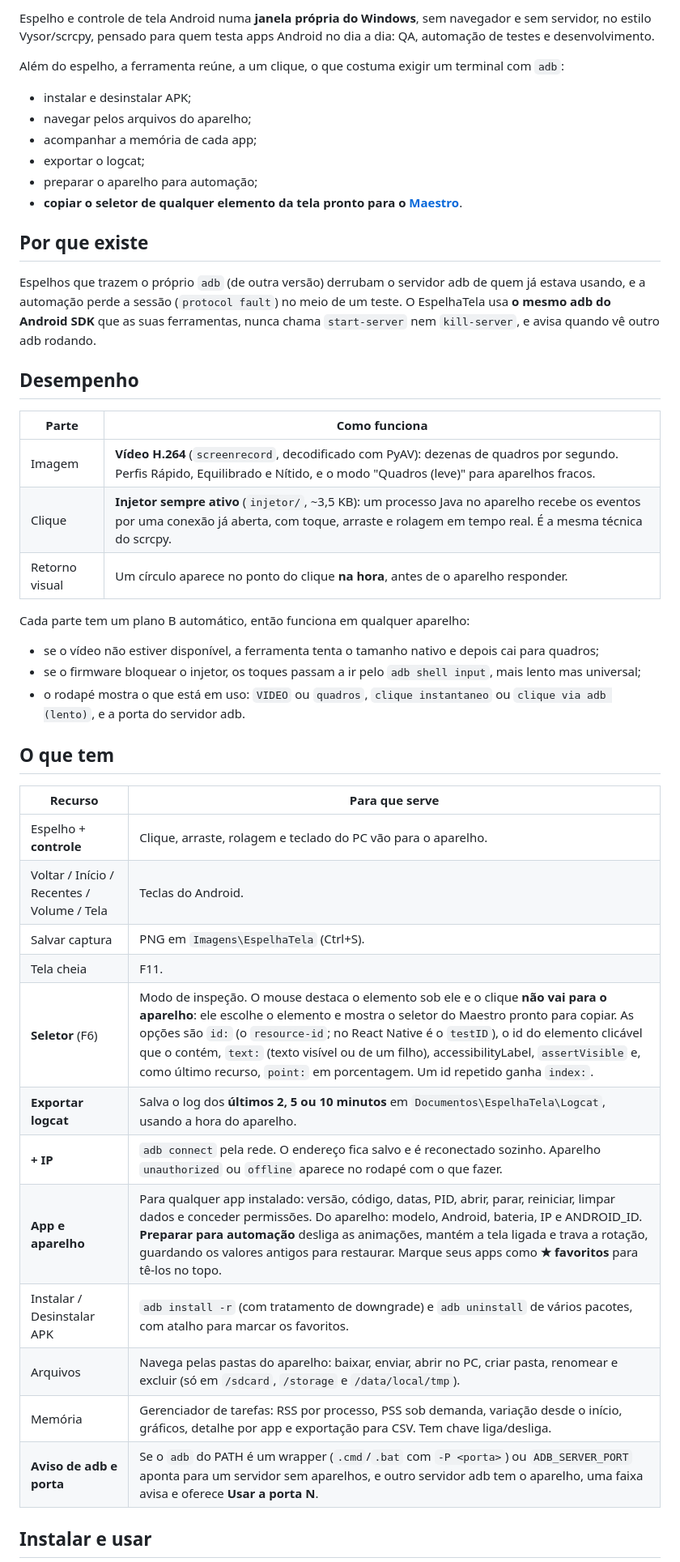
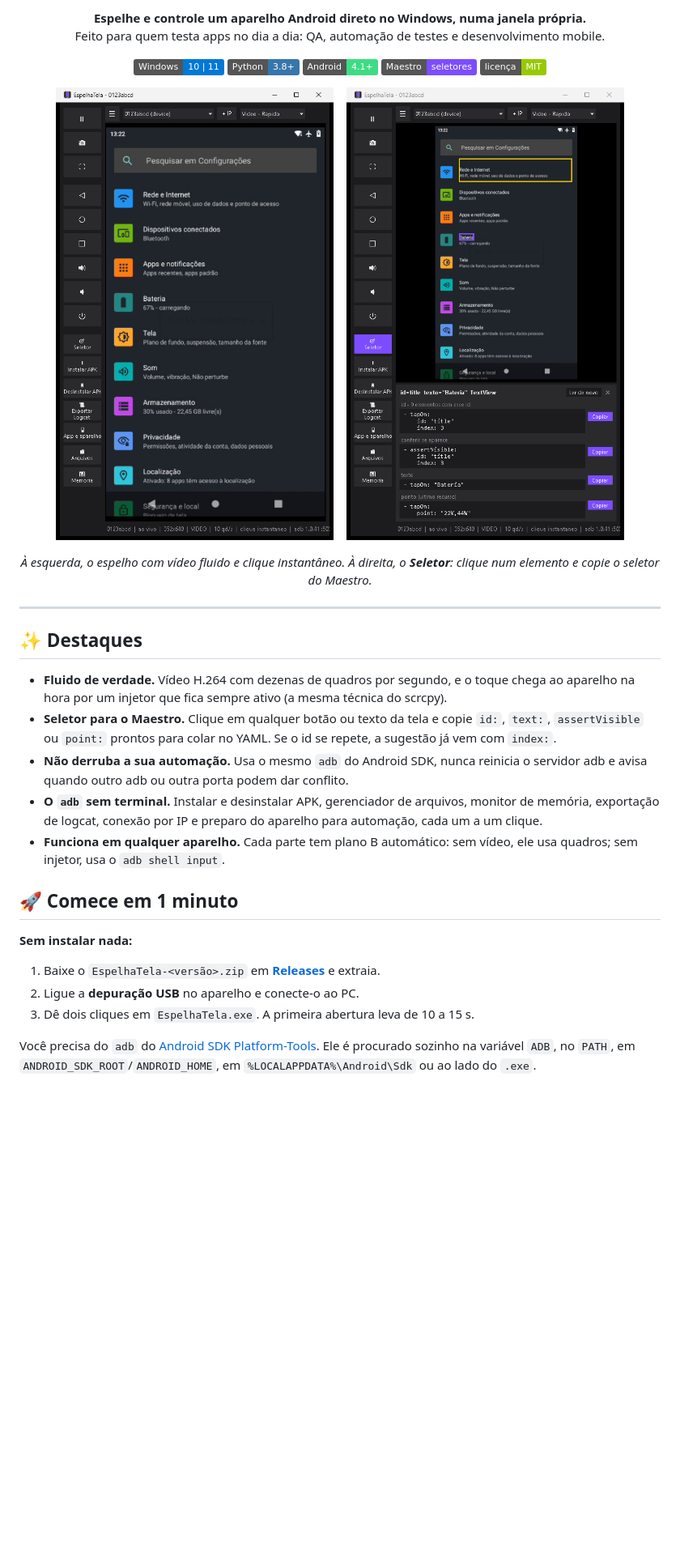
Before and after one commit to beterraba409/EspelhaTela, a Markdown page: README.md, the part around one of its changes. Shown at 81% size. Drawn GitHub-style; pictures changed too: docs/img/espelho.png (added), docs/img/seletor.png (added); badges without logos; blank space fills up the shorter version.

Commit message:
docs: README de apresentacao com prints, CONTRIBUTING e modelos de issue
Co-Authored-By: Claude Opus 5.5 <noreply@anthropic.com>

```diff
--- a/README.md
+++ b/README.md
@@ -2,50 +2,41 @@
 
-Espelho e controle de tela Android numa **janela própria do Windows**, sem navegador e sem servidor, no estilo
-Vysor/scrcpy, pensado para quem testa apps Android no dia a dia: QA, automação de testes e desenvolvimento.
+<p align="center">
+  <b>Espelhe e controle um aparelho Android direto no Windows, numa janela própria.</b><br>
+  Feito para quem testa apps no dia a dia: QA, automação de testes e desenvolvimento mobile.
+</p>
 
-Além do espelho, a ferramenta reúne, a um clique, o que costuma exigir um terminal com `adb`:
-- instalar e desinstalar APK;
-- navegar pelos arquivos do aparelho;
-- acompanhar a memória de cada app;
-- exportar o logcat;
-- preparar o aparelho para automação;
-- **copiar o seletor de qualquer elemento da tela pronto para o [Maestro](https://maestro.mobile.dev)**.
+<p align="center">
+  <img alt="Windows 10/11" src="https://img.shields.io/badge/Windows-10%20%7C%2011-0078D6">
+  <img alt="Python 3.8+" src="https://img.shields.io/badge/Python-3.8%2B-3776AB">
+  <img alt="Android 4.1+" src="https://img.shields.io/badge/Android-4.1%2B-3DDC84">
+  <img alt="Maestro" src="https://img.shields.io/badge/Maestro-seletores-7c4dff">
+  <a href="LICENSE"><img alt="Licença MIT" src="https://img.shields.io/badge/licen%C3%A7a-MIT-green"></a>
+</p>
 
-## Por que existe
+<p align="center">
+  <img src="docs/img/espelho.png" width="360" alt="Espelho do aparelho com a barra lateral de ações">
+  &nbsp;&nbsp;
+  <img src="docs/img/seletor.png" width="360" alt="Seletor mostrando o seletor do Maestro do item clicado">
+</p>
 
-Espelhos que trazem o próprio `adb` (de outra versão) derrubam o servidor adb de quem já estava usando, e a
-automação perde a sessão (`protocol fault`) no meio de um teste. O EspelhaTela usa **o mesmo adb do Android SDK**
-que as suas ferramentas, nunca chama `start-server` nem `kill-server`, e avisa quando vê outro adb rodando.
+<p align="center"><i>À esquerda, o espelho com vídeo fluido e clique instantâneo. À direita, o <b>Seletor</b>: clique num elemento e copie o seletor do Maestro.</i></p>
 
-## Desempenho
+---
 
-| Parte | Como funciona |
-|---|---|
-| Imagem | **Vídeo H.264** (`screenrecord`, decodificado com PyAV): dezenas de quadros por segundo. Perfis Rápido, Equilibrado e Nítido, e o modo "Quadros (leve)" para aparelhos fracos. |
-| Clique | **Injetor sempre ativo** (`injetor/`, ~3,5 KB): um processo Java no aparelho recebe os eventos por uma conexão já aberta, com toque, arraste e rolagem em tempo real. É a mesma técnica do scrcpy. |
-| Retorno visual | Um círculo aparece no ponto do clique **na hora**, antes de o aparelho responder. |
+## ✨ Destaques
 
-Cada parte tem um plano B automático, então funciona em qualquer aparelho:
-- se o vídeo não estiver disponível, a ferramenta tenta o tamanho nativo e depois cai para quadros;
-- se o firmware bloquear o injetor, os toques passam a ir pelo `adb shell input`, mais lento mas universal;
-- o rodapé mostra o que está em uso: `VIDEO` ou `quadros`, `clique instantaneo` ou `clique via adb (lento)`, e a porta do servidor adb.
+- **Fluido de verdade.** Vídeo H.264 com dezenas de quadros por segundo, e o toque chega ao aparelho na hora por um injetor que fica sempre ativo (a mesma técnica do scrcpy).
+- **Seletor para o Maestro.** Clique em qualquer botão ou texto da tela e copie `id:`, `text:`, `assertVisible` ou `point:` prontos para colar no YAML. Se o id se repete, a sugestão já vem com `index:`.
+- **Não derruba a sua automação.** Usa o mesmo `adb` do Android SDK, nunca reinicia o servidor adb e avisa quando outro adb ou outra porta podem dar conflito.
+- **O `adb` sem terminal.** Instalar e desinstalar APK, gerenciador de arquivos, monitor de memória, exportação de logcat, conexão por IP e preparo do aparelho para automação, cada um a um clique.
+- **Funciona em qualquer aparelho.** Cada parte tem plano B automático: sem vídeo, ele usa quadros; sem injetor, usa o `adb shell input`.
 
-## O que tem
+## 🚀 Comece em 1 minuto
 
-| Recurso | Para que serve |
-|---|---|
-| Espelho + **controle** | Clique, arraste, rolagem e teclado do PC vão para o aparelho. |
-| Voltar / Início / Recentes / Volume / Tela | Teclas do Android. |
-| Salvar captura | PNG em `Imagens\EspelhaTela` (Ctrl+S). |
-| Tela cheia | F11. |
-| **Seletor** (F6) | Modo de inspeção. O mouse destaca o elemento sob ele e o clique **não vai para o aparelho**: ele escolhe o elemento e mostra o seletor do Maestro pronto para copiar. As opções são `id:` (o `resource-id`; no React Native é o `testID`), o id do elemento clicável que o contém, `text:` (texto visível ou de um filho), accessibilityLabel, `assertVisible` e, como último recurso, `point:` em porcentagem. Um id repetido ganha `index:`. |
-| **Exportar logcat** | Salva o log dos **últimos 2, 5 ou 10 minutos** em `Documentos\EspelhaTela\Logcat`, usando a hora do aparelho. |
-| **+ IP** | `adb connect` pela rede. O endereço fica salvo e é reconectado sozinho. Aparelho `unauthorized` ou `offline` aparece no rodapé com o que fazer. |
-| **App e aparelho** | Para qualquer app instalado: versão, código, datas, PID, abrir, parar, reiniciar, limpar dados e conceder permissões. Do aparelho: modelo, Android, bateria, IP e ANDROID_ID. **Preparar para automação** desliga as animações, mantém a tela ligada e trava a rotação, guardando os valores antigos para restaurar. Marque seus apps como **★ favoritos** para tê-los no topo. |
-| Instalar / Desinstalar APK | `adb install -r` (com tratamento de downgrade) e `adb uninstall` de vários pacotes, com atalho para marcar os favoritos. |
-| Arquivos | Navega pelas pastas do aparelho: baixar, enviar, abrir no PC, criar pasta, renomear e excluir (só em `/sdcard`, `/storage` e `/data/local/tmp`). |
-| Memória | Gerenciador de tarefas: RSS por processo, PSS sob demanda, variação desde o início, gráficos, detalhe por app e exportação para CSV. Tem chave liga/desliga. |
-| **Aviso de adb e porta** | Se o `adb` do PATH é um wrapper (`.cmd`/`.bat` com `-P <porta>`) ou `ADB_SERVER_PORT` aponta para um servidor sem aparelhos, e outro servidor adb tem o aparelho, uma faixa avisa e oferece **Usar a porta N**. |
+**Sem instalar nada:**
+1. Baixe o `EspelhaTela-<versão>.zip` em [**Releases**](../../releases) e extraia.
+2. Ligue a **depuração USB** no aparelho e conecte-o ao PC.
+3. Dê dois cliques em `EspelhaTela.exe`. A primeira abertura leva de 10 a 15 s.
 
-## Instalar e usar
+Você precisa do `adb` do [Android SDK Platform-Tools](https://developer.android.com/tools/releases/platform-tools). Ele é procurado sozinho na variável `ADB`, no `PATH`, em `ANDROID_SDK_ROOT`/`ANDROID_HOME`, em `%LOCALAPPDATA%\Android\Sdk` ou ao lado do `.exe`.
 
```
Also changed, not shown: other parts of README.md (+108 -37 lines), .github/ISSUE_TEMPLATE/bug.md (added, +27 -0 lines), .github/ISSUE_TEMPLATE/ideia.md (added, +13 -0 lines), CONTRIBUTING.md (added, +26 -0 lines), 1 other file.
